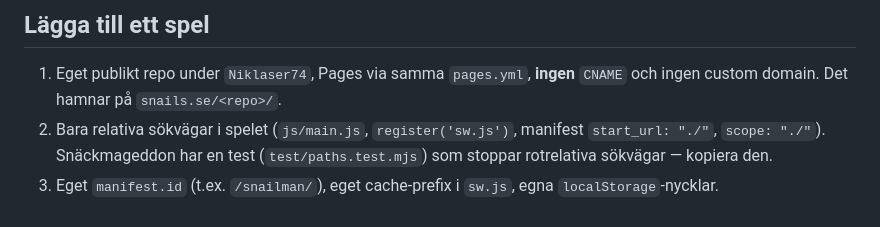
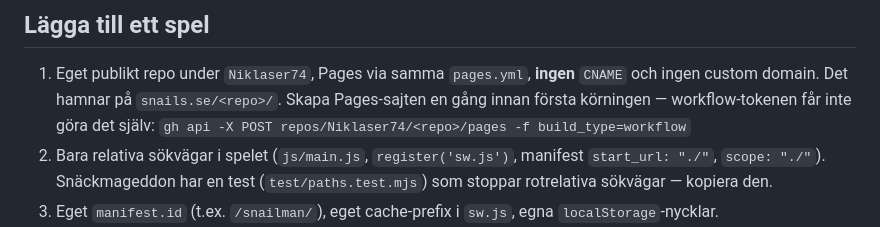
Before and after one commit to Niklaser74/Niklaser74.github.io, a Markdown page: README.md, the part around the change. GitHub-like rendering.

Commit message:
README: Pages-sajten måste skapas via API före första deployen av ett nytt spel
Co-Authored-By: Claude Fable 5.1 <noreply@anthropic.com>

```diff
--- a/README.md
+++ b/README.md
@@ -56,6 +56,9 @@ kör `npm run sync:game`.
 
 1. Eget publikt repo under `Niklaser74`, Pages via samma `pages.yml`, **ingen**
    `CNAME` och ingen custom domain. Det hamnar på `snails.se/<repo>/`.
+   Skapa Pages-sajten en gång innan första körningen — workflow-tokenen får
+   inte göra det själv:
+   `gh api -X POST repos/Niklaser74/<repo>/pages -f build_type=workflow`
 2. Bara relativa sökvägar i spelet (`js/main.js`, `register('sw.js')`,
    manifest `start_url: "./"`, `scope: "./"`). Snäckmageddon har en test
    (`test/paths.test.mjs`) som stoppar rotrelativa sökvägar — kopiera den.
```
